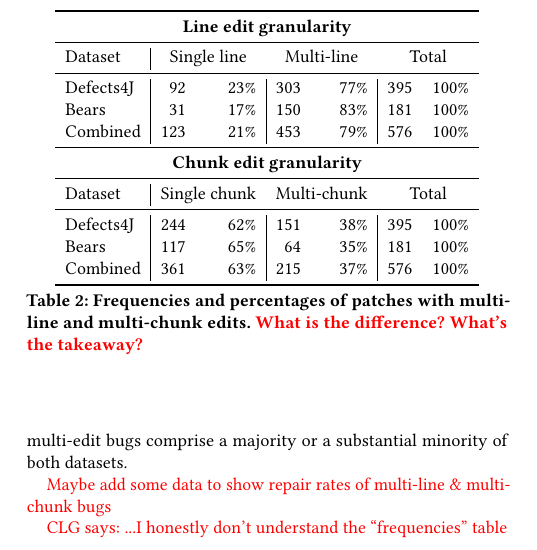
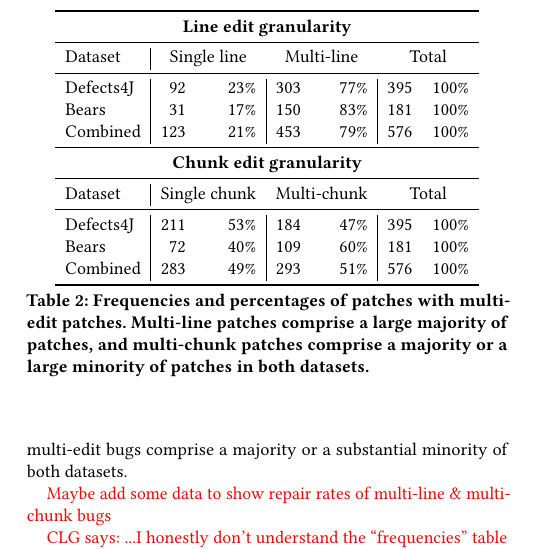
Before and after one commit to squaresLab/MultiEdit_Experiments, a LaTeX paper (paper/fse2020-multi-edit-bugs.tex): part of one column of page 3 of 9, cut so that both start at the same text. Compiled offline with pdfLaTeX.

Commit message:
update figures for multi-chunk bugs

```diff
--- a/paper/fse2020-multi-edit-bugs.tex
+++ b/paper/fse2020-multi-edit-bugs.tex
@@ -366,23 +366,24 @@ We intend to address the remaining multi-module software projects in future work
 		\midrule
 		Dataset & \multicolumn{2}{c}{Single line} & \multicolumn{2}{c}{Multi-line} & \multicolumn{2}{c}{Total} \\
 		\midrule
-		Defects4J & 92 & 23\% & 303 & 77\% & 395 & 100\%\\ % & 298 & 75\% & 97 & 25\% & 395 \\
-		Bears & 31 & 17\% & 150 & 83\% & 181 & 100\%\\ % & 117 & 65\% & 64 & 35\% & 181 \\
-		Combined & 123 & 21\% & 453 & 79\% & 576 & 100\% \\ % & 415 & 72\% & 161 & 28\% & 576 \\
+		Defects4J & 92 & 23\% & 303 & 77\% & 395 & 100\%\\
+		Bears & 31 & 17\% & 150 & 83\% & 181 & 100\%\\
+		Combined & 123 & 21\% & 453 & 79\% & 576 & 100\% \\
 		\midrule
 		\multicolumn{7}{c}{\textbf{Chunk edit granularity}} \\
 		\midrule
 		Dataset & \multicolumn{2}{c}{Single chunk} & \multicolumn{2}{c}{Multi-chunk} & \multicolumn{2}{c}{Total} \\
 		\midrule
-		Defects4J & 244 & 62\% & 151 & 38\% & 395 & 100\%\\
-		Bears & 117 & 65\% & 64 & 35\% & 181 & 100\%\\
-		Combined & 361 & 63\% & 215 & 37\% & 576 & 100\%\\
+		Defects4J & 211 & 53\% & 184 & 47\% & 395 & 100\%\\
+		Bears & 72 & 40\% & 109 & 60\% & 181 & 100\%\\
+		Combined & 283 & 49\% & 293 & 51\% & 576 & 100\%\\
 		\bottomrule
 	\end{tabular}
  \end{center}
 }
-	\caption{Frequencies and percentages of patches with multi-line and
-          multi-chunk edits. \todo{What is the difference? What's the takeaway?}}
+	\caption{Frequencies and percentages of patches with multi-edit patches.
+	Multi-line patches comprise a large majority of patches, and multi-chunk
+	patches comprise a majority or a large minority of patches in both datasets.}
 	\label{tab:multiedit-frequencies}
 \end{table}
 
```
